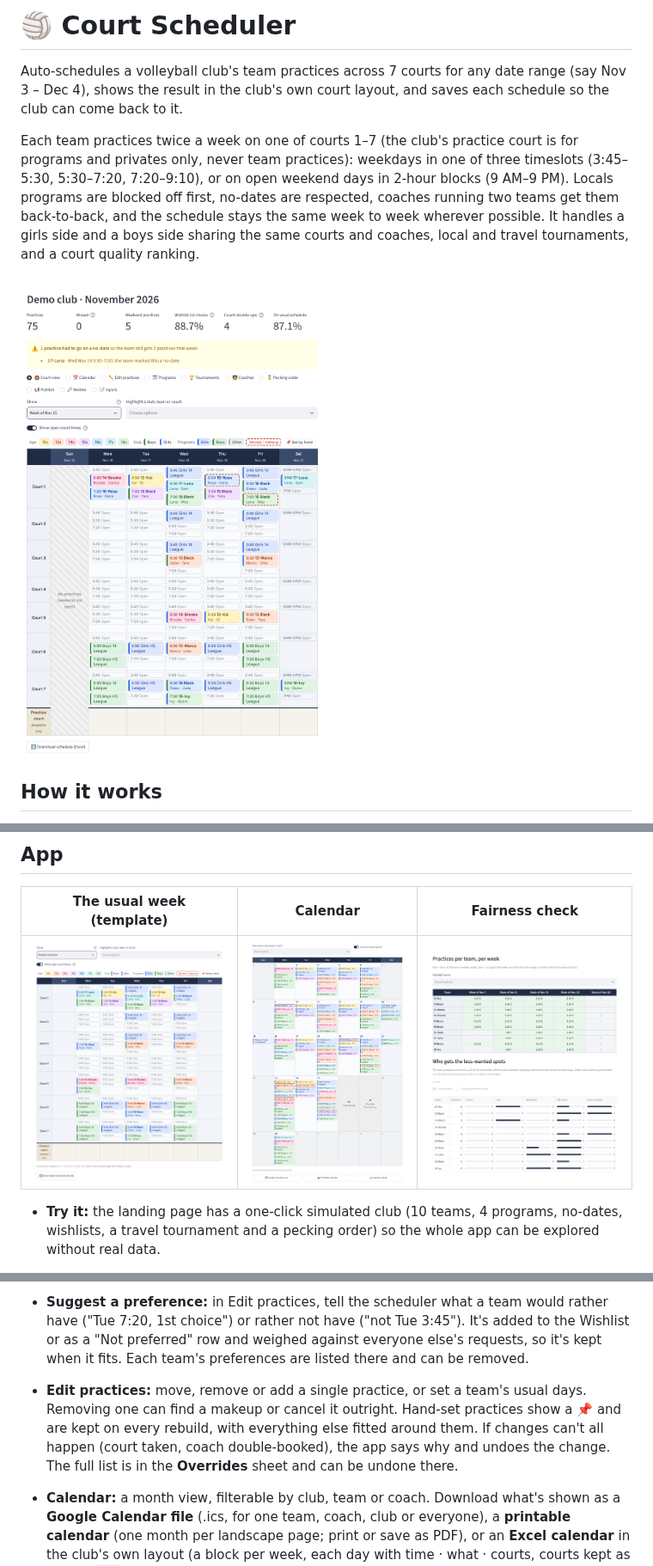
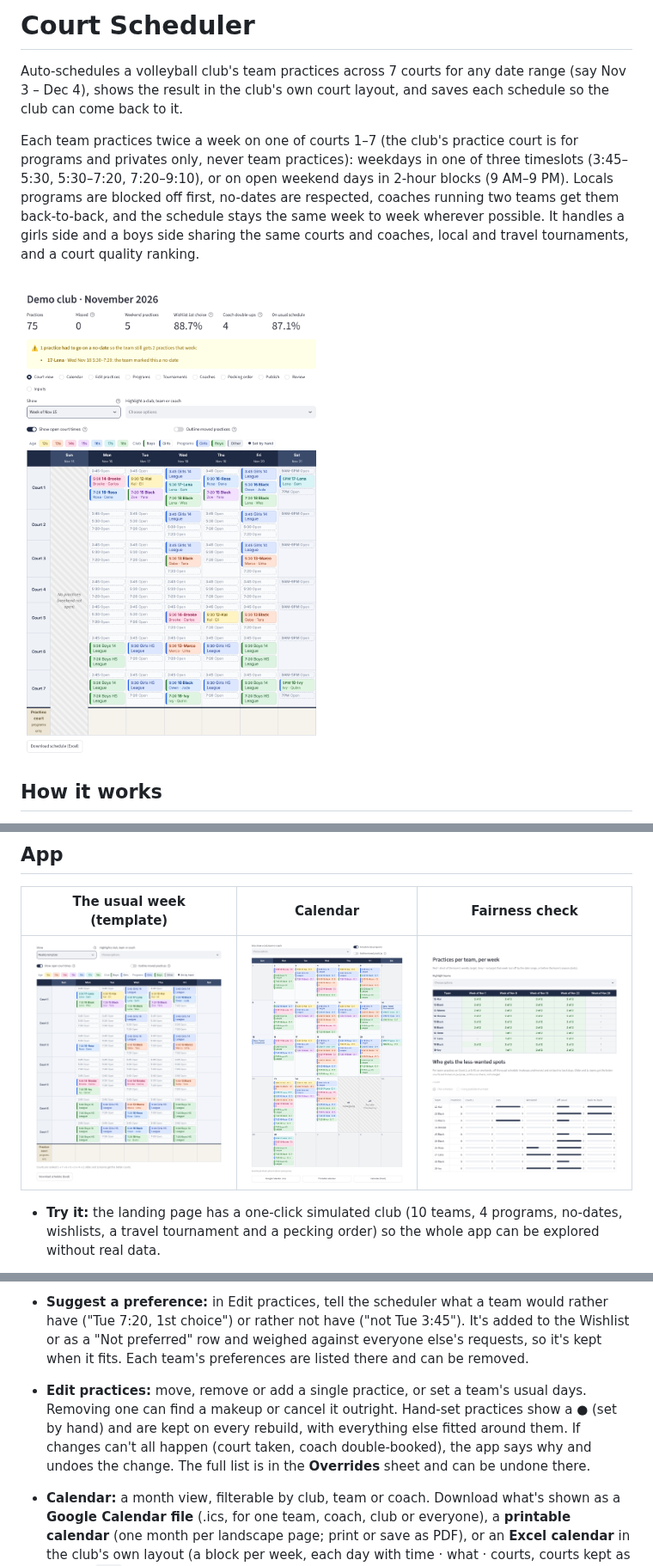
Before and after one commit to mam084/court-scheduler, a Markdown page: README.md, 3 parts joined by grey strips. Shown at 86% size. Rendered like a GitHub page; pictures changed too: docs/calendar.png, docs/court_view.png, docs/court_week.png.

```diff
--- a/README.md
+++ b/README.md
@@ -1,4 +1,4 @@
-# 🏐 Court Scheduler
+# Court Scheduler
 
 Auto-schedules a volleyball club's team practices across 7 courts for any date range (say Nov 3 – Dec 4), shows the result in the club's own court layout, and saves each schedule so the club can come back to it.
 
@@ -63,7 +63,7 @@ Closures default to the major family holidays: New Year's Day, July 4, Thanksgiv
 
 - **Court view:** courts as rows and days as columns (Sunday–Saturday), with each practice, its time and its coaches in the box, and a dashed **Open** box for every free court time. Colors show age group, and a stripe shows the club. You can view the recurring weekly template or any specific week, including open weekends, makeups and closures. You can also highlight a club, team or coach.
 - **Suggest a preference:** in Edit practices, tell the scheduler what a team would rather have ("Tue 7:20, 1st choice") or rather not have ("not Tue 3:45"). It's added to the Wishlist or as a "Not preferred" row and weighed against everyone else's requests, so it's kept when it fits. Each team's preferences are listed there and can be removed.
-- **Edit practices:** move, remove or add a single practice, or set a team's usual days. Removing one can find a makeup or cancel it outright. Hand-set practices show a 📌 and are kept on every rebuild, with everything else fitted around them. If changes can't all happen (court taken, coach double-booked), the app says why and undoes the change. The full list is in the **Overrides** sheet and can be undone there.
+- **Edit practices:** move, remove or add a single practice, or set a team's usual days. Removing one can find a makeup or cancel it outright. Hand-set practices show a ● (set by hand) and are kept on every rebuild, with everything else fitted around them. If changes can't all happen (court taken, coach double-booked), the app says why and undoes the change. The full list is in the **Overrides** sheet and can be undone there.
 - **Calendar:** a month view, filterable by club, team or coach. Download what's shown as a **Google Calendar file** (.ics, for one team, coach, club or everyone), a **printable calendar** (one month per landscape page; print or save as PDF), or an **Excel calendar** in the club's own layout (a block per week, each day with time · what · courts, courts kept as text so `5-7` never turns into a date). The full Excel export includes the calendar too.
 - **Tournaments:** add a local tournament (dates, courts, locals program) or a travel tournament (dates, club, age groups, then trim the list of teams going). It shows on the court view, calendar and Excel export, and the schedule is rebuilt around it.
 - **Programs:** add or edit a program (name, Girls/Boys side, days, every week or start/end dates, timeslots including JumpStart 3:30–4:30 and 4:30–5:30, courts, coaches, on/off-site). Editing lets you drop a single court when sign-ups are low. It's blocked off on the courts and calendar right away, with the practice schedule rebuilt around it. Girls programs show in blue, boys programs in green.
```
Also changed, not shown: 5 other files.
